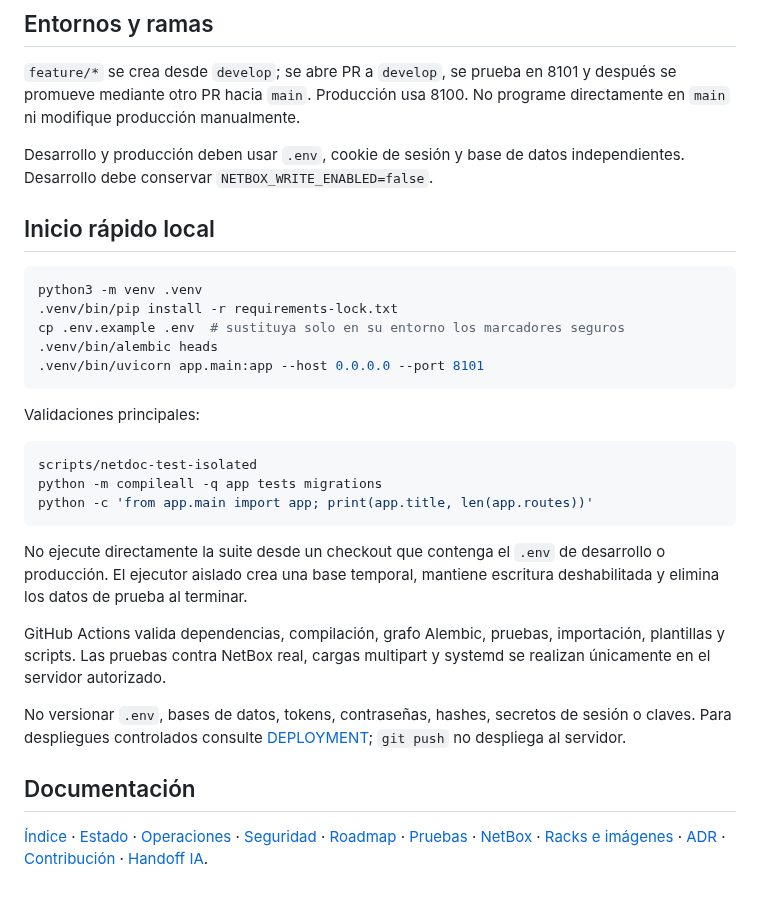
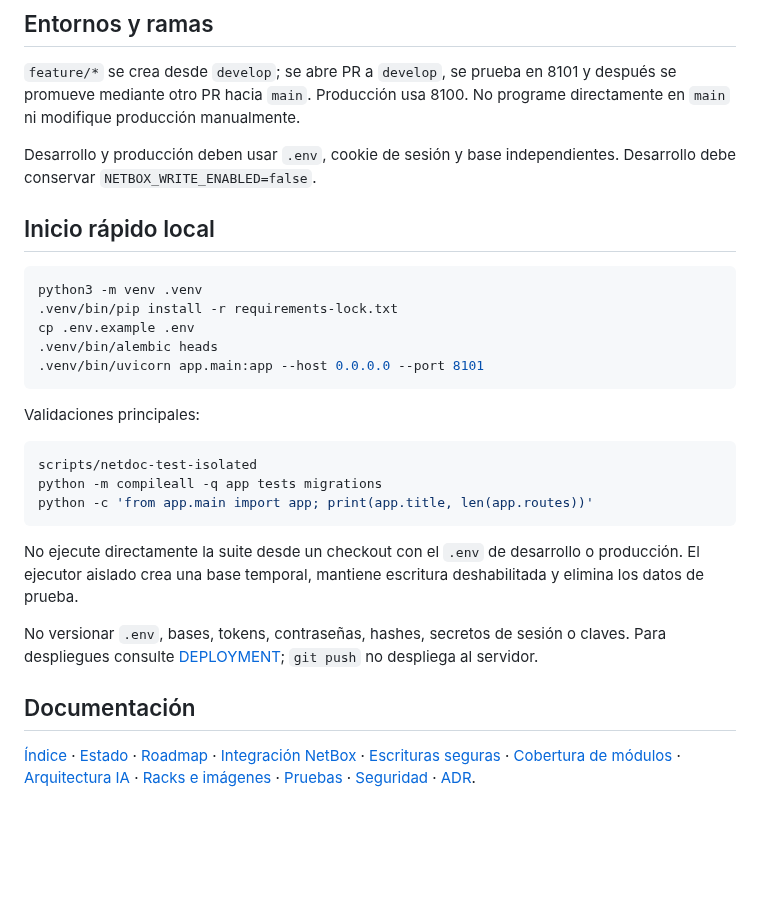
Before and after one commit to tito9903-byte/netdoc, a Markdown page: README.md, the part around one of its changes. GitHub-like rendering; blank space fills up the shorter version.

````diff
--- a/README.md
+++ b/README.md
@@ -74,14 +99,14 @@ Antes de una migración debe respaldarse la base. El rollback de código no revi
 
 `feature/*` se crea desde `develop`; se abre PR a `develop`, se prueba en 8101 y después se promueve mediante otro PR hacia `main`. Producción usa 8100. No programe directamente en `main` ni modifique producción manualmente.
 
-Desarrollo y producción deben usar `.env`, cookie de sesión y base de datos independientes. Desarrollo debe conservar `NETBOX_WRITE_ENABLED=false`.
+Desarrollo y producción deben usar `.env`, cookie de sesión y base independientes. Desarrollo debe conservar `NETBOX_WRITE_ENABLED=false`.
 
 ## Inicio rápido local
 
 ```bash
 python3 -m venv .venv
 .venv/bin/pip install -r requirements-lock.txt
-cp .env.example .env  # sustituya solo en su entorno los marcadores seguros
+cp .env.example .env
 .venv/bin/alembic heads
 .venv/bin/uvicorn app.main:app --host 0.0.0.0 --port 8101
 ```
@@ -94,12 +119,10 @@ python -m compileall -q app tests migrations
 python -c 'from app.main import app; print(app.title, len(app.routes))'
 ```
 
-No ejecute directamente la suite desde un checkout que contenga el `.env` de desarrollo o producción. El ejecutor aislado crea una base temporal, mantiene escritura deshabilitada y elimina los datos de prueba al terminar.
+No ejecute directamente la suite desde un checkout con el `.env` de desarrollo o producción. El ejecutor aislado crea una base temporal, mantiene escritura deshabilitada y elimina los datos de prueba.
 
-GitHub Actions valida dependencias, compilación, grafo Alembic, pruebas, importación, plantillas y scripts. Las pruebas contra NetBox real, cargas multipart y systemd se realizan únicamente en el servidor autorizado.
-
-No versionar `.env`, bases de datos, tokens, contraseñas, hashes, secretos de sesión o claves. Para despliegues controlados consulte [DEPLOYMENT](docs/DEPLOYMENT.md); `git push` no despliega al servidor.
+No versionar `.env`, bases, tokens, contraseñas, hashes, secretos de sesión o claves. Para despliegues consulte [DEPLOYMENT](docs/DEPLOYMENT.md); `git push` no despliega al servidor.
 
 ## Documentación
 
-[Índice](docs/README.md) · [Estado](docs/PROJECT_STATUS.md) · [Operaciones](docs/OPERATIONS.md) · [Seguridad](docs/SECURITY.md) · [Roadmap](docs/ROADMAP.md) · [Pruebas](docs/TESTING.md) · [NetBox](docs/NETBOX_INTEGRATION.md) · [Racks e imágenes](docs/RACKS_AND_DEVICE_IMAGES.md) · [ADR](docs/adr/README.md) · [Contribución](CONTRIBUTING.md) · [Handoff IA](docs/AI_HANDOFF_PROMPT.md).
+[Índice](docs/README.md) · [Estado](docs/PROJECT_STATUS.md) · [Roadmap](docs/ROADMAP.md) · [Integración NetBox](docs/NETBOX_INTEGRATION.md) · [Escrituras seguras](docs/NETBOX_WRITE_SAFETY.md) · [Cobertura de módulos](docs/NETBOX_MODULE_COVERAGE.md) · [Arquitectura IA](docs/AI_ASSISTANT_ARCHITECTURE.md) · [Racks e imágenes](docs/RACKS_AND_DEVICE_IMAGES.md) · [Pruebas](docs/TESTING.md) · [Seguridad](docs/SECURITY.md) · [ADR](docs/adr/README.md).
````
Also changed, not shown: other parts of README.md (+40 -15 lines).
